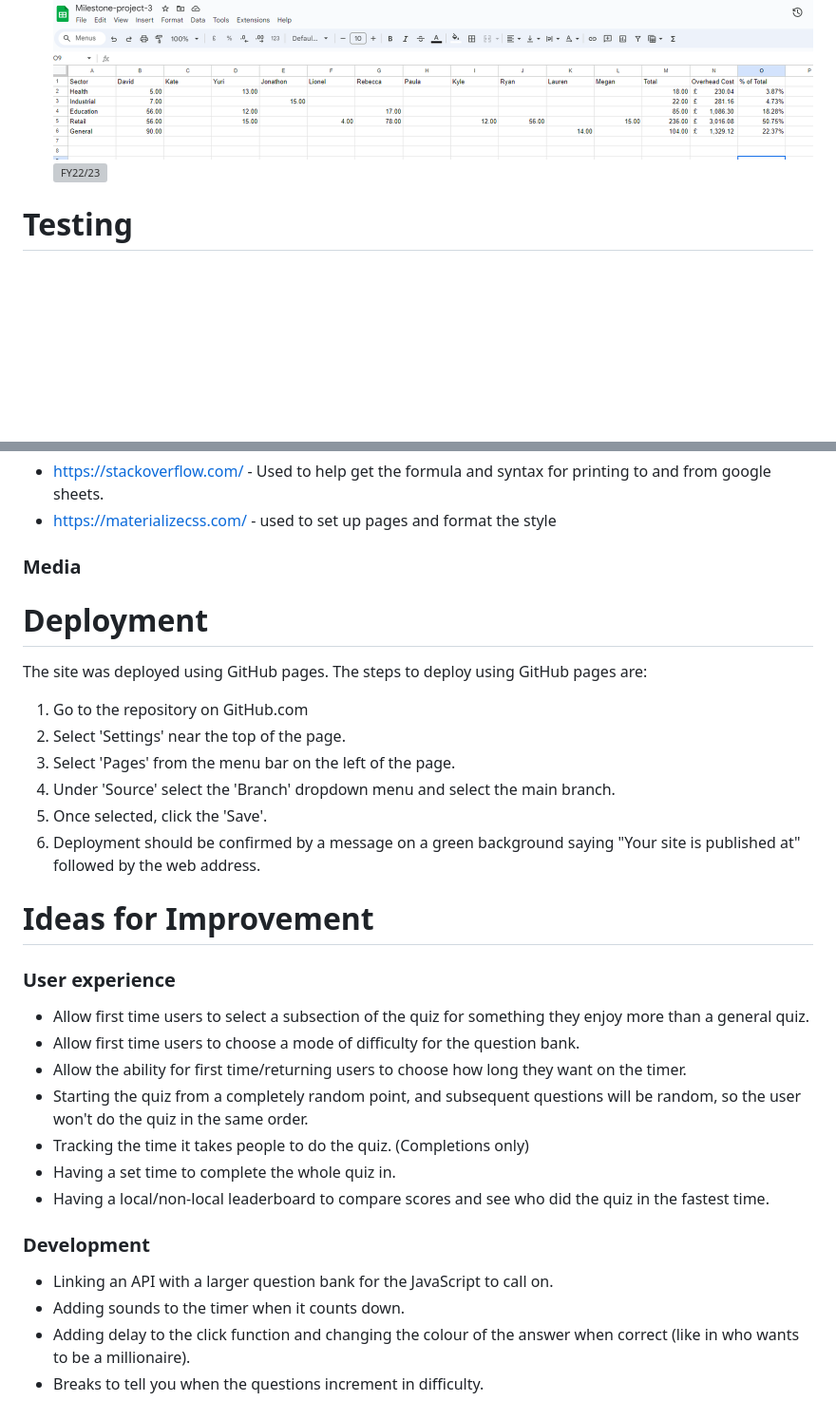
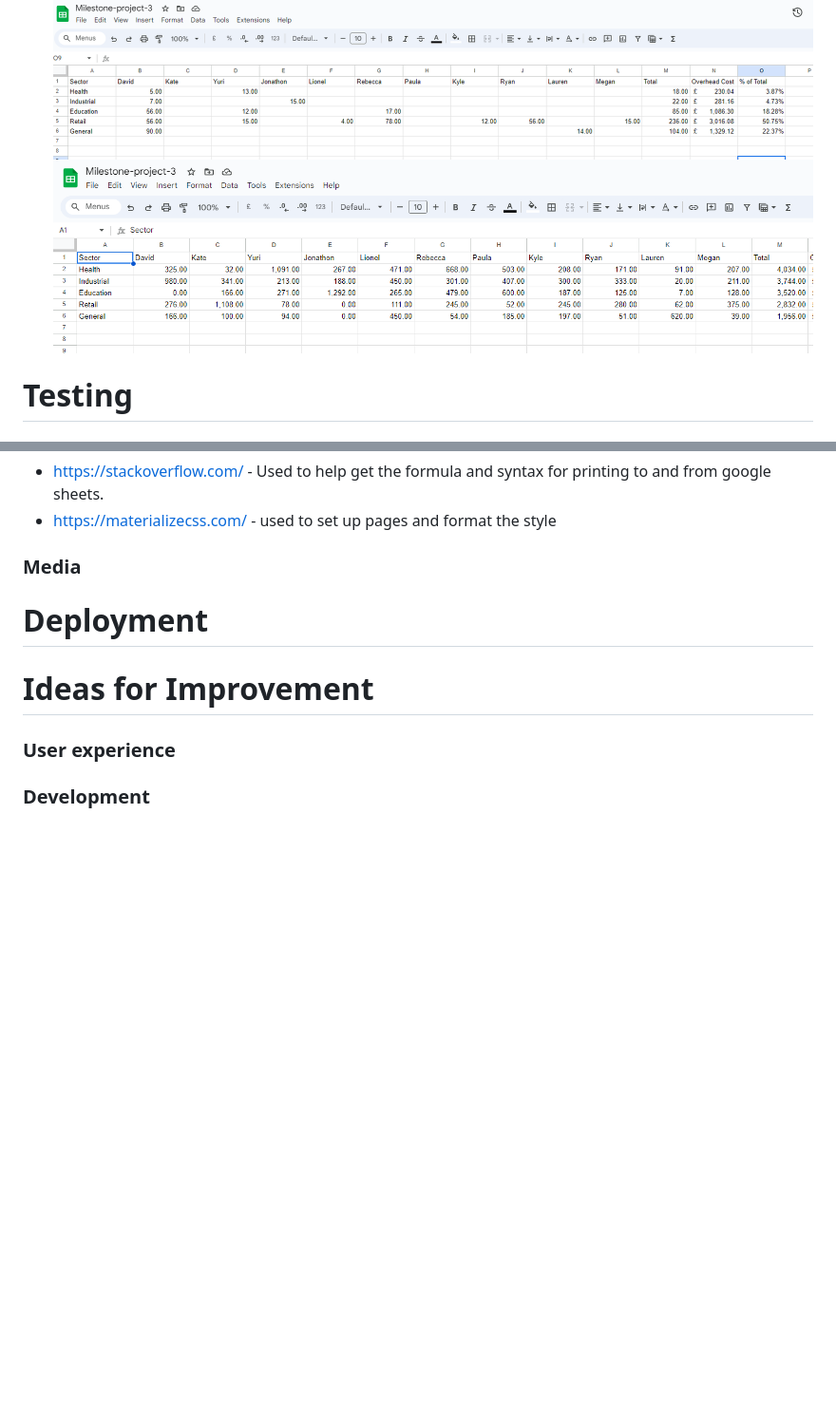
Before and after one commit to Mikewalk28/Milestone-project-3, a Markdown page: README.md, 2 parts joined by grey strips. Shown at 95% size. Drawn GitHub-style; blank space fills up the shorter version; grey boxes are pictures that could not be loaded.

```diff
--- a/README.md
+++ b/README.md
@@ -62,7 +62,7 @@ The website is split into 3 sections:
 * The layout of the website changed mostly due to the idea being changed. Originally this was going to be a cost managment system for manufacturing products, however, this idea would have been over time consuming and impractical. The idea became to just focus on the analytical areas on the information I already had stored from my time working in the company.
 * The idea still pulls through from the google sheet, using two different ones for the different sections. Timesheets uses the current month sheet, where reports uses the old financial year sheet.
 ![November](images/november.png)
-![FY22/23](Milestone-project-3/images/fy.png)
+![FY22/23](images/fy.png)
 
 # Testing
 
@@ -146,30 +127,11 @@ The website is split into 3 sections:
 
 # Deployment
 
-The site was deployed using GitHub pages. The steps to deploy using GitHub pages are:
-
-1. Go to the repository on GitHub.com
-2. Select 'Settings' near the top of the page.
-3. Select 'Pages' from the menu bar on the left of the page.
-4. Under 'Source' select the 'Branch' dropdown menu and select the main branch.
-5. Once selected, click the 'Save'.
-6. Deployment should be confirmed by a message on a green background saying "Your site is published at" followed by the web address.
 
 # Ideas for Improvement
 
 ### User experience
 
-* Allow first time users to select a subsection of the quiz for something they enjoy more than a general quiz.
-* Allow first time users to choose a mode of difficulty for the question bank.
-* Allow the ability for first time/returning users to choose how long they want on the timer.
-* Starting the quiz from a completely random point, and subsequent questions will be random, so the user won't do the quiz in the same order.
-* Tracking the time it takes people to do the quiz. (Completions only)
-* Having a set time to complete the whole quiz in.
-* Having a local/non-local leaderboard to compare scores and see who did the quiz in the fastest time.
+
 
 ### Development
-
-* Linking an API with a larger question bank for the JavaScript to call on.
-* Adding sounds to the timer when it counts down.
-* Adding delay to the click function and changing the colour of the answer when correct (like in who wants to be a millionaire).
-* Breaks to tell you when the questions increment in difficulty.
```
Also changed, not shown: other parts of README.md (+10 -29 lines).
